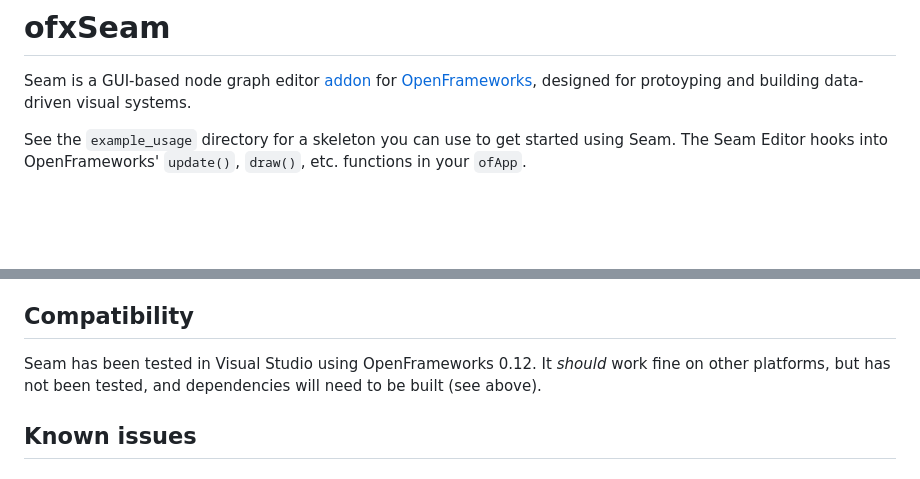
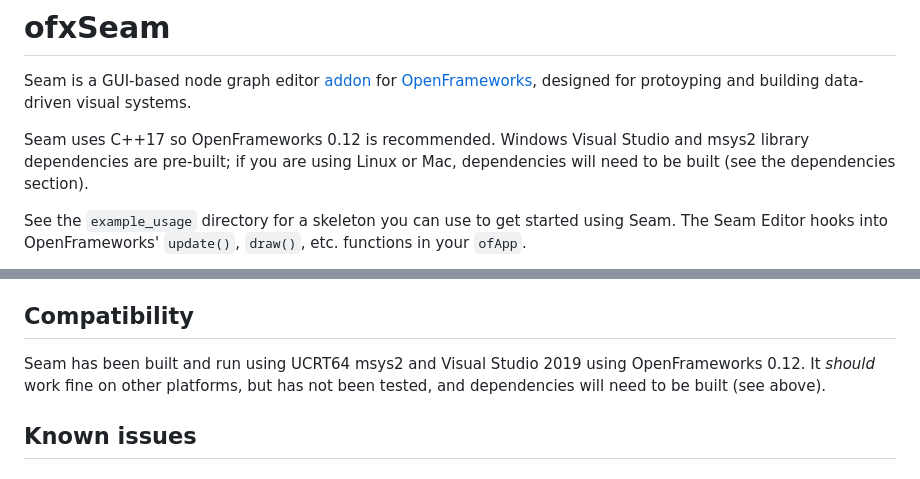
Before and after one commit to austin-clifton/ofxSeam, a Markdown page: README.md, 2 parts joined by grey strips. Drawn GitHub-style; blank space fills up the shorter version.

```diff
--- a/README.md
+++ b/README.md
@@ -1,6 +1,8 @@
 # ofxSeam
 
 Seam is a GUI-based node graph editor [addon](https://openframeworks.cc/learning/01_basics/how_to_add_addon_to_project/) for [OpenFrameworks](https://openframeworks.cc/), designed for protoyping and building data-driven visual systems.
+
+Seam uses C++17 so OpenFrameworks 0.12 is recommended. Windows Visual Studio and msys2 library dependencies are pre-built; if you are using Linux or Mac, dependencies will need to be built (see the dependencies section).
 
 See the `example_usage` directory for a skeleton you can use to get started using Seam. The Seam Editor hooks into OpenFrameworks' `update()`, `draw()`, etc. functions in your `ofApp`.
 
@@ -37,7 +39,7 @@ These are already compiled for Windows, if you are using Linux or Mac OS you wil
 
 Compatibility
 ------------
-Seam has been tested in Visual Studio using OpenFrameworks 0.12. It _should_ work fine on other platforms, but has not been tested, and dependencies will need to be built (see above).
+Seam has been built and run using UCRT64 msys2 and Visual Studio 2019 using OpenFrameworks 0.12. It _should_ work fine on other platforms, but has not been tested, and dependencies will need to be built (see above).
 
 Known issues
 ------------
```
